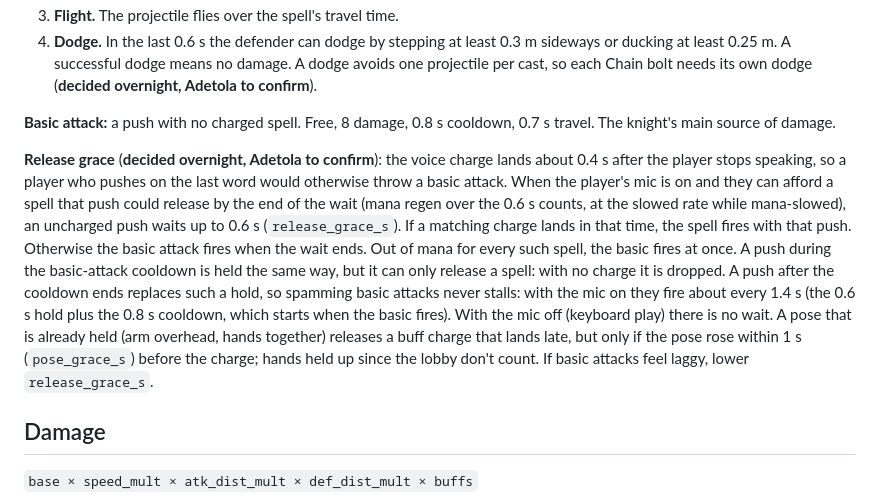
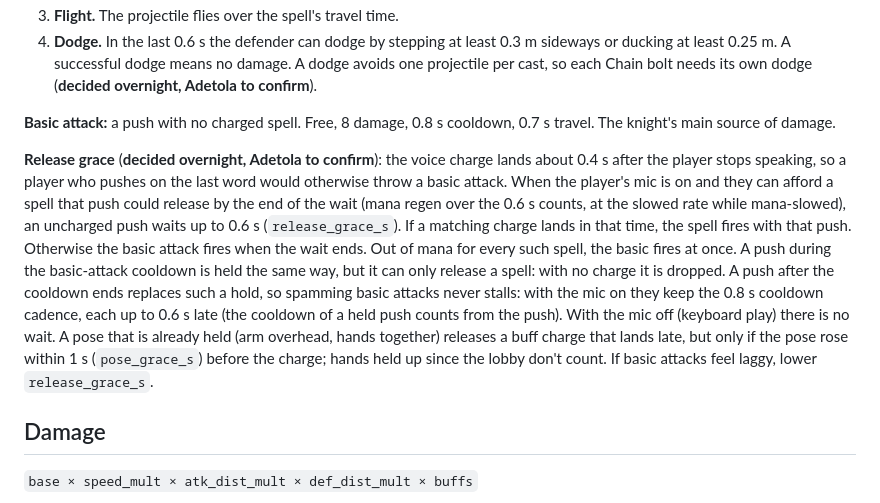
Before and after one commit to NoYume/magic-box, a Markdown page: docs/game-design.md, the part around the change. Drawn GitHub-style.

Commit message:
doc(repo): say spammed basics keep the cooldown cadence with the mic on

```diff
--- a/docs/game-design.md
+++ b/docs/game-design.md
@@ -13,7 +13,7 @@
 
 **Basic attack:** a push with no charged spell. Free, 8 damage, 0.8 s cooldown, 0.7 s travel. The knight's main source of damage.
 
-**Release grace** (**decided overnight, Adetola to confirm**): the voice charge lands about 0.4 s after the player stops speaking, so a player who pushes on the last word would otherwise throw a basic attack. When the player's mic is on and they can afford a spell that push could release by the end of the wait (mana regen over the 0.6 s counts, at the slowed rate while mana-slowed), an uncharged push waits up to 0.6 s (`release_grace_s`). If a matching charge lands in that time, the spell fires with that push. Otherwise the basic attack fires when the wait ends. Out of mana for every such spell, the basic fires at once. A push during the basic-attack cooldown is held the same way, but it can only release a spell: with no charge it is dropped. A push after the cooldown ends replaces such a hold, so spamming basic attacks never stalls: with the mic on they fire about every 1.4 s (the 0.6 s hold plus the 0.8 s cooldown, which starts when the basic fires). With the mic off (keyboard play) there is no wait. A pose that is already held (arm overhead, hands together) releases a buff charge that lands late, but only if the pose rose within 1 s (`pose_grace_s`) before the charge; hands held up since the lobby don't count. If basic attacks feel laggy, lower `release_grace_s`.
+**Release grace** (**decided overnight, Adetola to confirm**): the voice charge lands about 0.4 s after the player stops speaking, so a player who pushes on the last word would otherwise throw a basic attack. When the player's mic is on and they can afford a spell that push could release by the end of the wait (mana regen over the 0.6 s counts, at the slowed rate while mana-slowed), an uncharged push waits up to 0.6 s (`release_grace_s`). If a matching charge lands in that time, the spell fires with that push. Otherwise the basic attack fires when the wait ends. Out of mana for every such spell, the basic fires at once. A push during the basic-attack cooldown is held the same way, but it can only release a spell: with no charge it is dropped. A push after the cooldown ends replaces such a hold, so spamming basic attacks never stalls: with the mic on they keep the 0.8 s cooldown cadence, each up to 0.6 s late (the cooldown of a held push counts from the push). With the mic off (keyboard play) there is no wait. A pose that is already held (arm overhead, hands together) releases a buff charge that lands late, but only if the pose rose within 1 s (`pose_grace_s`) before the charge; hands held up since the lobby don't count. If basic attacks feel laggy, lower `release_grace_s`.
 
 ## Damage
 
```
Also changed, not shown: CLAUDE.md (+1 -1 lines), docs/runbook.md (+1 -1 lines).
